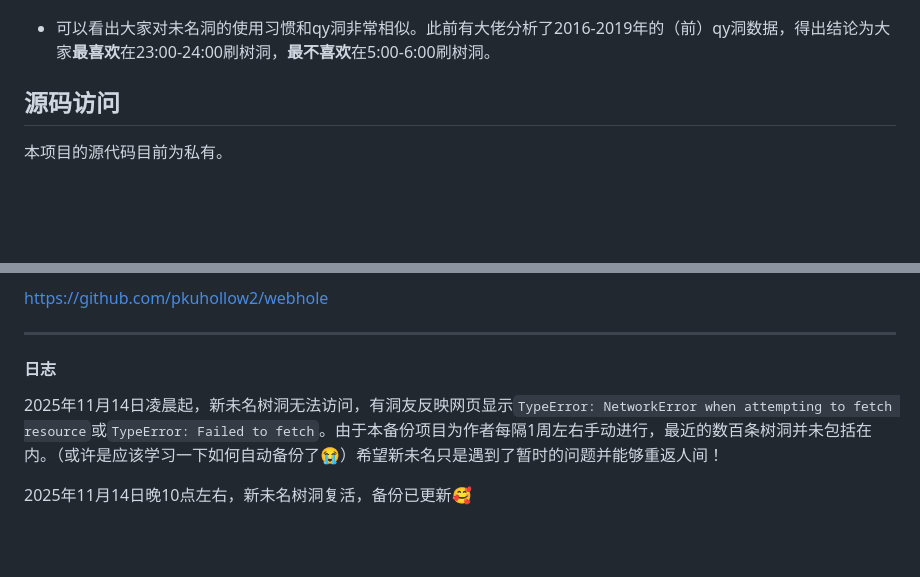
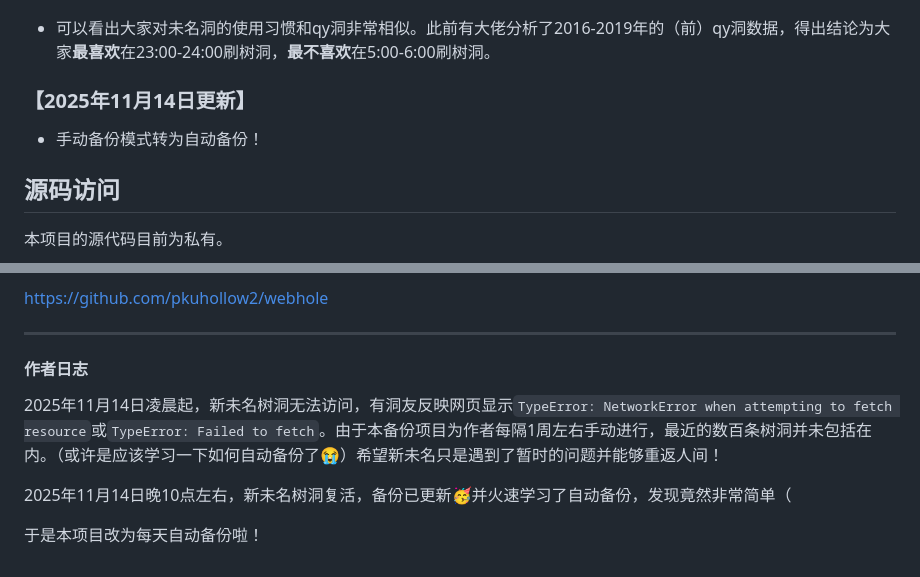
Before and after one commit to Fia719/PKUhollow-NewWMhollow-Backup-Project, a Markdown page: README.md, 2 parts joined by grey strips. Drawn GitHub-style; blank space fills up the shorter version.

```diff
--- a/README.md
+++ b/README.md
@@ -61,6 +61,9 @@
 ![树洞评论活跃度图表](comments_activity_chart.png)
 * 可以看出大家对未名洞的使用习惯和qy洞非常相似。此前有大佬分析了2016-2019年的（前）qy洞数据，得出结论为大家**最喜欢**在23:00-24:00刷树洞，**最不喜欢**在5:00-6:00刷树洞。
 
+### 【2025年11月14日更新】
+* 手动备份模式转为自动备份！
+
 ## 源码访问
 
 本项目的源代码目前为私有。
@@ -94,7 +97,9 @@ https://web.pkuhollow.com/
 https://github.com/pkuhollow2/webhole
 
 ---
-#### 日志
+#### 作者日志
 2025年11月14日凌晨起，新未名树洞无法访问，有洞友反映网页显示`TypeError: NetworkError when attempting to fetch resource`或`TypeError: Failed to fetch`。由于本备份项目为作者每隔1周左右手动进行，最近的数百条树洞并未包括在内。（或许是应该学习一下如何自动备份了😭）希望新未名只是遇到了暂时的问题并能够重返人间！
 
-2025年11月14日晚10点左右，新未名树洞复活，备份已更新🥰
+2025年11月14日晚10点左右，新未名树洞复活，备份已更新🥳并火速学习了自动备份，发现竟然非常简单（
+
+于是本项目改为每天自动备份啦！
```
